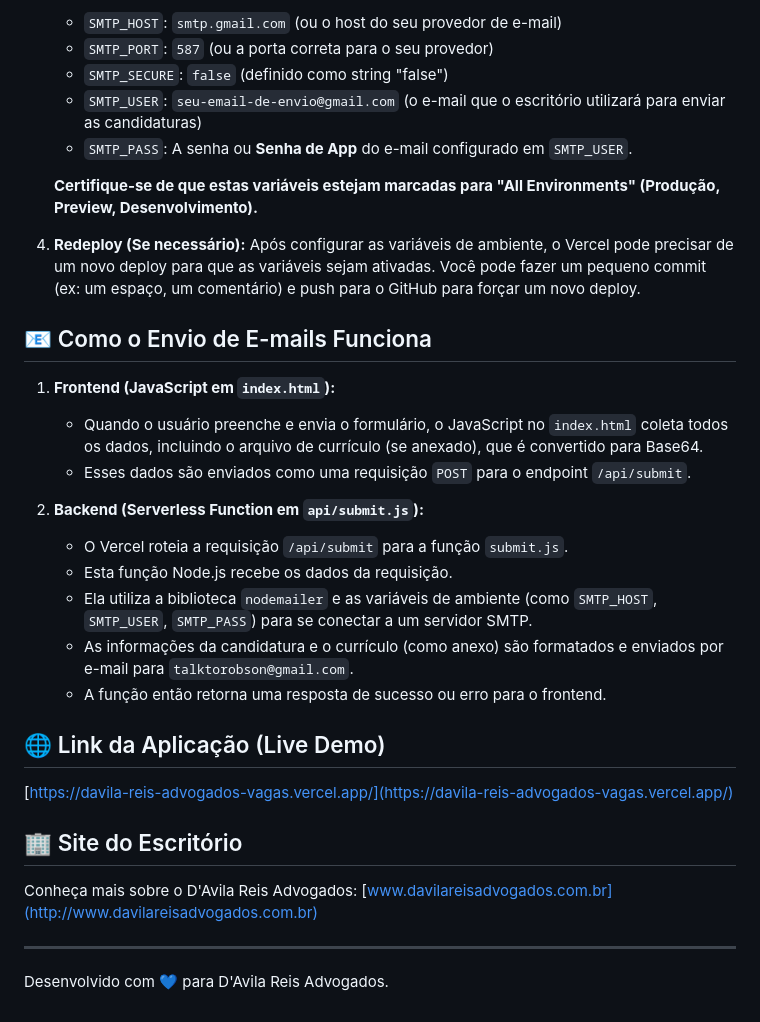
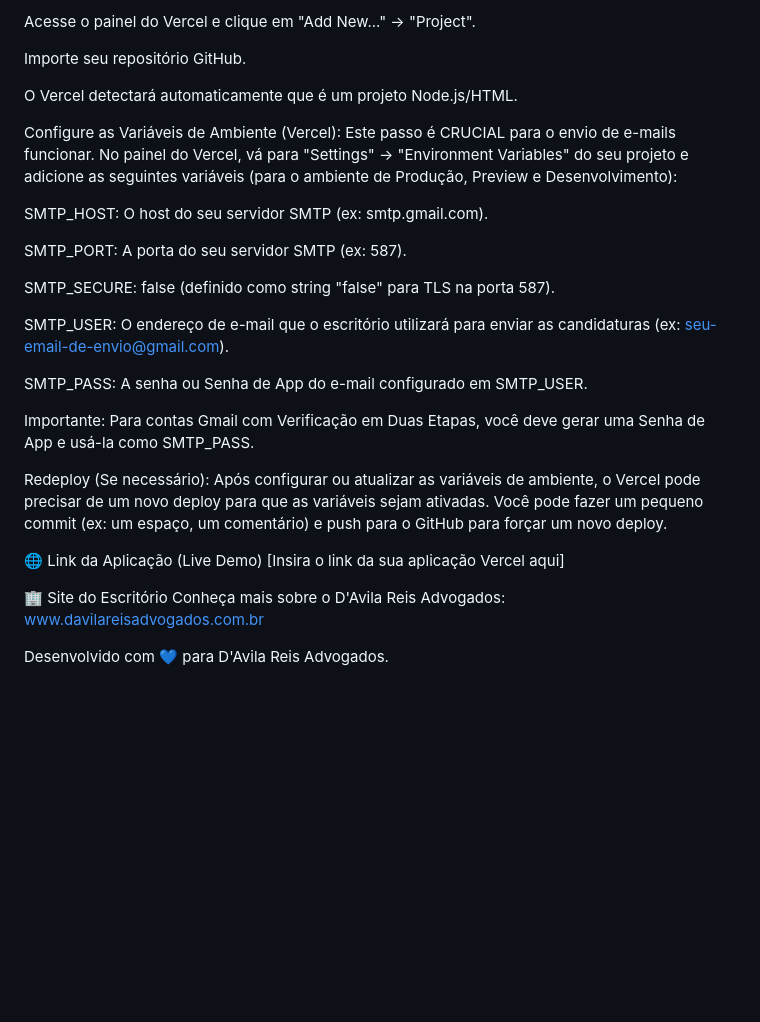
Before and after one commit to talktorobson/davila-reis-advogados-vagas, a Markdown page: README.md, the part around the change printed below. Drawn GitHub-style; blank space fills up the shorter version.

```diff
--- a/README.md
+++ b/README.md
@@ -70,36 +55,33 @@ Este projeto foi construído para ser facilmente implantado no Vercel.
 
-    * `SMTP_HOST`: `smtp.gmail.com` (ou o host do seu provedor de e-mail)
-    * `SMTP_PORT`: `587` (ou a porta correta para o seu provedor)
-    * `SMTP_SECURE`: `false` (definido como string "false")
-    * `SMTP_USER`: `seu-email-de-envio@gmail.com` (o e-mail que o escritório utilizará para enviar as candidaturas)
-    * `SMTP_PASS`: A senha ou **Senha de App** do e-mail configurado em `SMTP_USER`.
+Acesse o painel do Vercel e clique em "Add New..." -> "Project".
 
-    **Certifique-se de que estas variáveis estejam marcadas para "All Environments" (Produção, Preview, Desenvolvimento).**
+Importe seu repositório GitHub.
 
-4.  **Redeploy (Se necessário):** Após configurar as variáveis de ambiente, o Vercel pode precisar de um novo deploy para que as variáveis sejam ativadas. Você pode fazer um pequeno commit (ex: um espaço, um comentário) e push para o GitHub para forçar um novo deploy.
+O Vercel detectará automaticamente que é um projeto Node.js/HTML.
 
-## 📧 Como o Envio de E-mails Funciona
+Configure as Variáveis de Ambiente (Vercel):
+Este passo é CRUCIAL para o envio de e-mails funcionar.
+No painel do Vercel, vá para "Settings" -> "Environment Variables" do seu projeto e adicione as seguintes variáveis (para o ambiente de Produção, Preview e Desenvolvimento):
 
-1.  **Frontend (JavaScript em `index.html`):**
-    * Quando o usuário preenche e envia o formulário, o JavaScript no `index.html` coleta todos os dados, incluindo o arquivo de currículo (se anexado), que é convertido para Base64.
-    * Esses dados são enviados como uma requisição `POST` para o endpoint `/api/submit`.
+SMTP_HOST: O host do seu servidor SMTP (ex: smtp.gmail.com).
 
-2.  **Backend (Serverless Function em `api/submit.js`):**
-    * O Vercel roteia a requisição `/api/submit` para a função `submit.js`.
-    * Esta função Node.js recebe os dados da requisição.
-    * Ela utiliza a biblioteca `nodemailer` e as variáveis de ambiente (como `SMTP_HOST`, `SMTP_USER`, `SMTP_PASS`) para se conectar a um servidor SMTP.
-    * As informações da candidatura e o currículo (como anexo) são formatados e enviados por e-mail para `talktorobson@gmail.com`.
-    * A função então retorna uma resposta de sucesso ou erro para o frontend.
+SMTP_PORT: A porta do seu servidor SMTP (ex: 587).
 
-## 🌐 Link da Aplicação (Live Demo)
+SMTP_SECURE: false (definido como string "false" para TLS na porta 587).
 
-[https://davila-reis-advogados-vagas.vercel.app/](https://davila-reis-advogados-vagas.vercel.app/)
+SMTP_USER: O endereço de e-mail que o escritório utilizará para enviar as candidaturas (ex: seu-email-de-envio@gmail.com).
 
-## 🏢 Site do Escritório
+SMTP_PASS: A senha ou Senha de App do e-mail configurado em SMTP_USER.
 
+Importante: Para contas Gmail com Verificação em Duas Etapas, você deve gerar uma Senha de App e usá-la como SMTP_PASS.
+
+Redeploy (Se necessário): Após configurar ou atualizar as variáveis de ambiente, o Vercel pode precisar de um novo deploy para que as variáveis sejam ativadas. Você pode fazer um pequeno commit (ex: um espaço, um comentário) e push para o GitHub para forçar um novo deploy.
+
+🌐 Link da Aplicação (Live Demo)
+[Insira o link da sua aplicação Vercel aqui]
+
+🏢 Site do Escritório
 Conheça mais sobre o D'Avila Reis Advogados:
-[www.davilareisadvogados.com.br](http://www.davilareisadvogados.com.br)
-
----
+www.davilareisadvogados.com.br
 
 Desenvolvido com 💙 para D'Avila Reis Advogados.
```
Also changed, not shown: other parts of README.md (+37 -52 lines).
